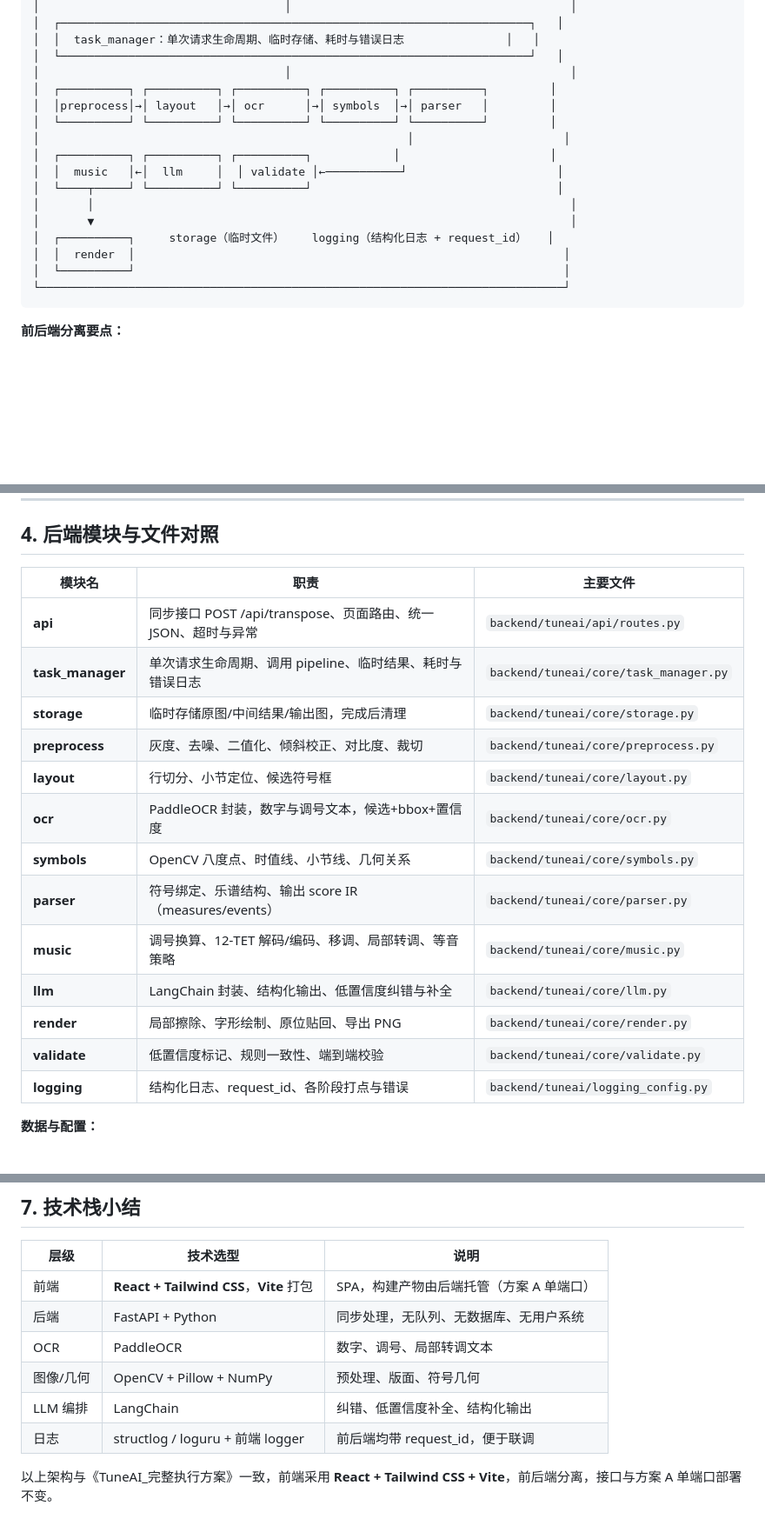
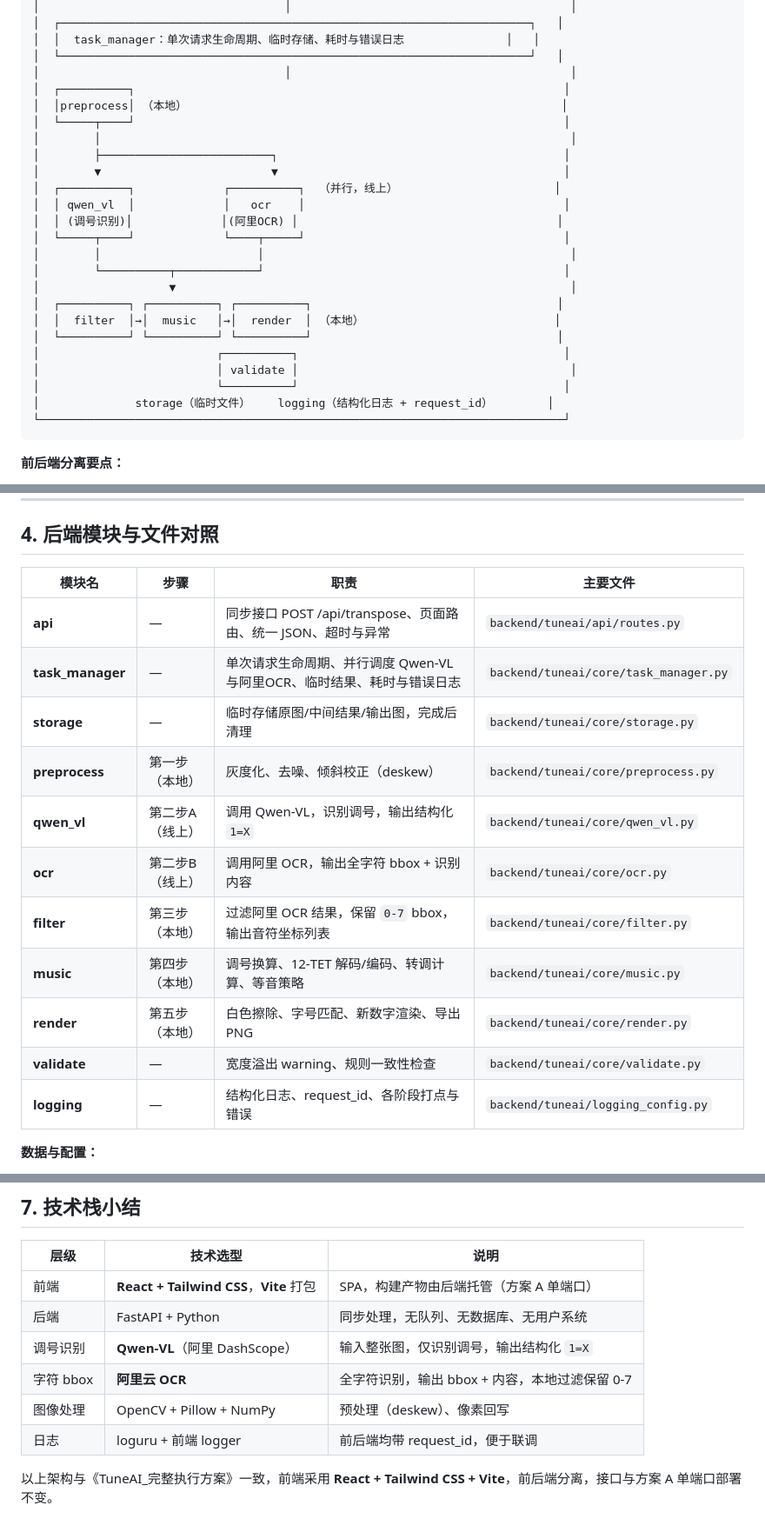
Before and after one commit to cumthyb/TuneAI, a Markdown page: docs/项目架构与模块说明.md, 3 parts joined by grey strips. Shown at 87% size. Rendered like a GitHub page; blank space fills up the shorter version.

````diff
--- a/docs/项目架构与模块说明.md
+++ b/docs/项目架构与模块说明.md
@@ -33,18 +33,26 @@
 │  │  task_manager：单次请求生命周期、临时存储、耗时与错误日志               │   │
 │  └─────────────────────────────────────────────────────────────────────┘   │
 │                                    │                                         │
-│  ┌──────────┐ ┌──────────┐ ┌──────────┐ ┌──────────┐ ┌──────────┐         │
-│  │preprocess│→│ layout   │→│ ocr      │→│ symbols  │→│ parser   │         │
-│  └──────────┘ └──────────┘ └──────────┘ └──────────┘ └──────────┘         │
-│                                                      │                      │
-│  ┌──────────┐ ┌──────────┐ ┌──────────┐            │                      │
-│  │  music   │←│  llm     │  │ validate │←───────────┘                      │
-│  └────┬─────┘ └──────────┘ └──────────┘                                    │
-│       │                                                                      │
-│       ▼                                                                      │
-│  ┌──────────┐     storage（临时文件）    logging（结构化日志 + request_id）   │
-│  │  render  │                                                               │
-│  └──────────┘                                                               │
+│  ┌──────────┐                                                               │
+│  │preprocess│ （本地）                                                       │
+│  └─────┬────┘                                                               │
+│        │                                                                     │
+│        ├─────────────────────────┐                                          │
+│        ▼                         ▼                                          │
+│  ┌──────────┐             ┌──────────┐  （并行，线上）                       │
+│  │ qwen_vl  │             │   ocr    │                                      │
+│  │ (调号识别)│             │(阿里OCR) │                                      │
+│  └─────┬────┘             └────┬─────┘                                      │
+│        │                       │                                             │
+│        └──────────┬────────────┘                                            │
+│                   ▼                                                          │
+│  ┌──────────┐ ┌──────────┐ ┌──────────┐                                    │
+│  │  filter  │→│  music   │→│  render  │ （本地）                            │
+│  └──────────┘ └──────────┘ └──────────┘                                    │
+│                          ┌──────────┐                                       │
+│                          │ validate │                                        │
+│                          └──────────┘                                       │
+│              storage（临时文件）    logging（结构化日志 + request_id）        │
 └─────────────────────────────────────────────────────────────────────────────┘
 ```
 
@@ -158,21 +166,19 @@ TuneAI/
 
 ## 4. 后端模块与文件对照
 
-| 模块名 | 职责 | 主要文件 |
-|--------|------|----------|
-| **api** | 同步接口 POST /api/transpose、页面路由、统一 JSON、超时与异常 | `backend/tuneai/api/routes.py` |
-| **task_manager** | 单次请求生命周期、调用 pipeline、临时结果、耗时与错误日志 | `backend/tuneai/core/task_manager.py` |
-| **storage** | 临时存储原图/中间结果/输出图，完成后清理 | `backend/tuneai/core/storage.py` |
-| **preprocess** | 灰度、去噪、二值化、倾斜校正、对比度、裁切 | `backend/tuneai/core/preprocess.py` |
-| **layout** | 行切分、小节定位、候选符号框 | `backend/tuneai/core/layout.py` |
-| **ocr** | PaddleOCR 封装，数字与调号文本，候选+bbox+置信度 | `backend/tuneai/core/ocr.py` |
-| **symbols** | OpenCV 八度点、时值线、小节线、几何关系 | `backend/tuneai/core/symbols.py` |
-| **parser** | 符号绑定、乐谱结构、输出 score IR（measures/events） | `backend/tuneai/core/parser.py` |
-| **music** | 调号换算、12-TET 解码/编码、移调、局部转调、等音策略 | `backend/tuneai/core/music.py` |
-| **llm** | LangChain 封装、结构化输出、低置信度纠错与补全 | `backend/tuneai/core/llm.py` |
-| **render** | 局部擦除、字形绘制、原位贴回、导出 PNG | `backend/tuneai/core/render.py` |
-| **validate** | 低置信度标记、规则一致性、端到端校验 | `backend/tuneai/core/validate.py` |
-| **logging** | 结构化日志、request_id、各阶段打点与错误 | `backend/tuneai/logging_config.py` |
+| 模块名 | 步骤 | 职责 | 主要文件 |
+|--------|------|------|----------|
+| **api** | — | 同步接口 POST /api/transpose、页面路由、统一 JSON、超时与异常 | `backend/tuneai/api/routes.py` |
+| **task_manager** | — | 单次请求生命周期、并行调度 Qwen-VL 与阿里OCR、临时结果、耗时与错误日志 | `backend/tuneai/core/task_manager.py` |
+| **storage** | — | 临时存储原图/中间结果/输出图，完成后清理 | `backend/tuneai/core/storage.py` |
+| **preprocess** | 第一步（本地） | 灰度化、去噪、倾斜校正（deskew） | `backend/tuneai/core/preprocess.py` |
+| **qwen_vl** | 第二步A（线上） | 调用 Qwen-VL，识别调号，输出结构化 `1=X` | `backend/tuneai/core/qwen_vl.py` |
+| **ocr** | 第二步B（线上） | 调用阿里 OCR，输出全字符 bbox + 识别内容 | `backend/tuneai/core/ocr.py` |
+| **filter** | 第三步（本地） | 过滤阿里 OCR 结果，保留 `0-7` bbox，输出音符坐标列表 | `backend/tuneai/core/filter.py` |
+| **music** | 第四步（本地） | 调号换算、12-TET 解码/编码、转调计算、等音策略 | `backend/tuneai/core/music.py` |
+| **render** | 第五步（本地） | 白色擦除、字号匹配、新数字渲染、导出 PNG | `backend/tuneai/core/render.py` |
+| **validate** | — | 宽度溢出 warning、规则一致性检查 | `backend/tuneai/core/validate.py` |
+| **logging** | — | 结构化日志、request_id、各阶段打点与错误 | `backend/tuneai/logging_config.py` |
 
 **数据与配置：**
 
@@ -226,9 +233,9 @@ TuneAI/
 |------|----------|------|
 | 前端 | **React + Tailwind CSS**，**Vite** 打包 | SPA，构建产物由后端托管（方案 A 单端口） |
 | 后端 | FastAPI + Python | 同步处理，无队列、无数据库、无用户系统 |
-| OCR | PaddleOCR | 数字、调号、局部转调文本 |
-| 图像/几何 | OpenCV + Pillow + NumPy | 预处理、版面、符号几何 |
-| LLM 编排 | LangChain | 纠错、低置信度补全、结构化输出 |
-| 日志 | structlog / loguru + 前端 logger | 前后端均带 request_id，便于联调 |
+| 调号识别 | **Qwen-VL**（阿里 DashScope） | 输入整张图，仅识别调号，输出结构化 `1=X` |
+| 字符 bbox | **阿里云 OCR** | 全字符识别，输出 bbox + 内容，本地过滤保留 0-7 |
+| 图像处理 | OpenCV + Pillow + NumPy | 预处理（deskew）、像素回写 |
+| 日志 | loguru + 前端 logger | 前后端均带 request_id，便于联调 |
 
 以上架构与《TuneAI_完整执行方案》一致，前端采用 **React + Tailwind CSS + Vite**，前后端分离，接口与方案 A 单端口部署不变。
````
Also changed, not shown: other parts of docs/项目架构与模块说明.md (+3 -2 lines), docs/TuneAI_完整执行方案.md (+120 -177 lines).
